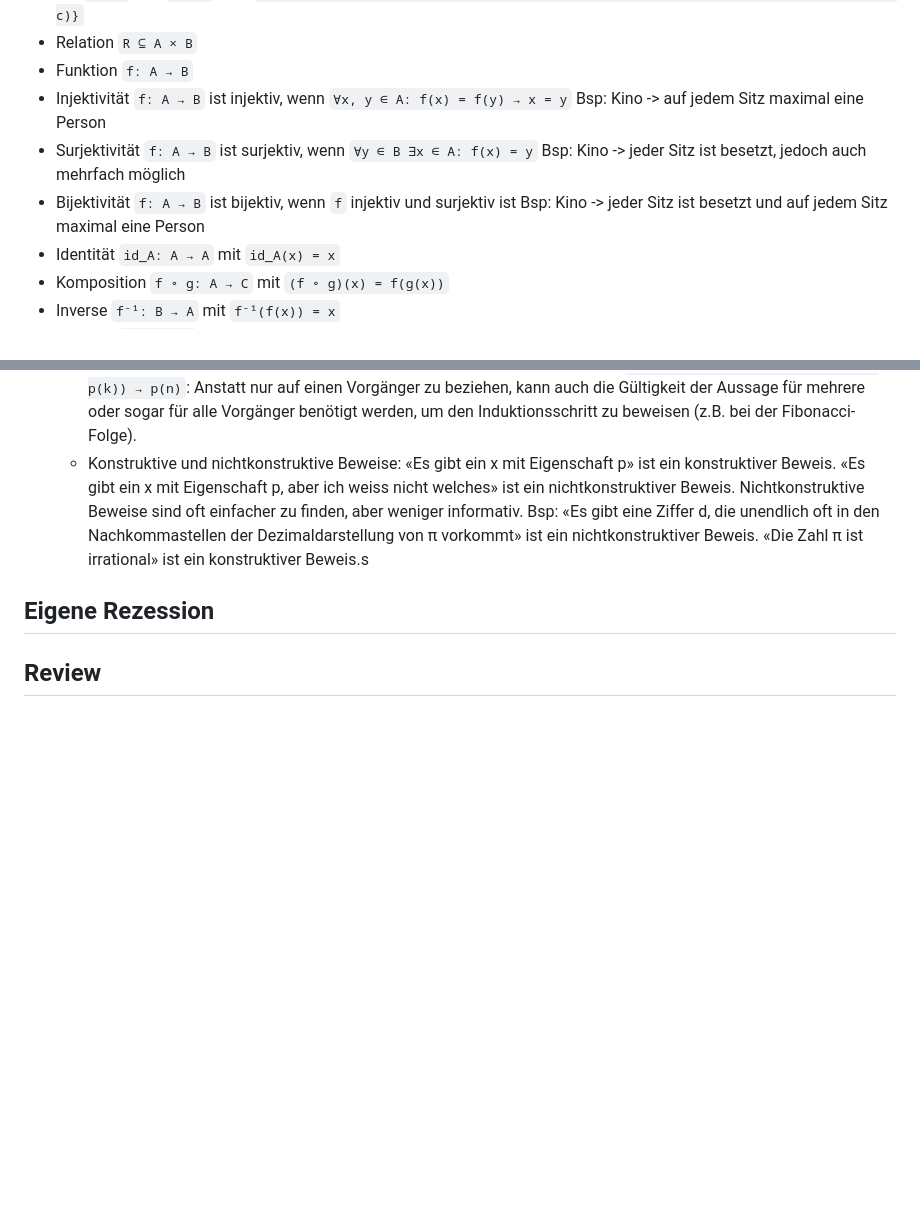
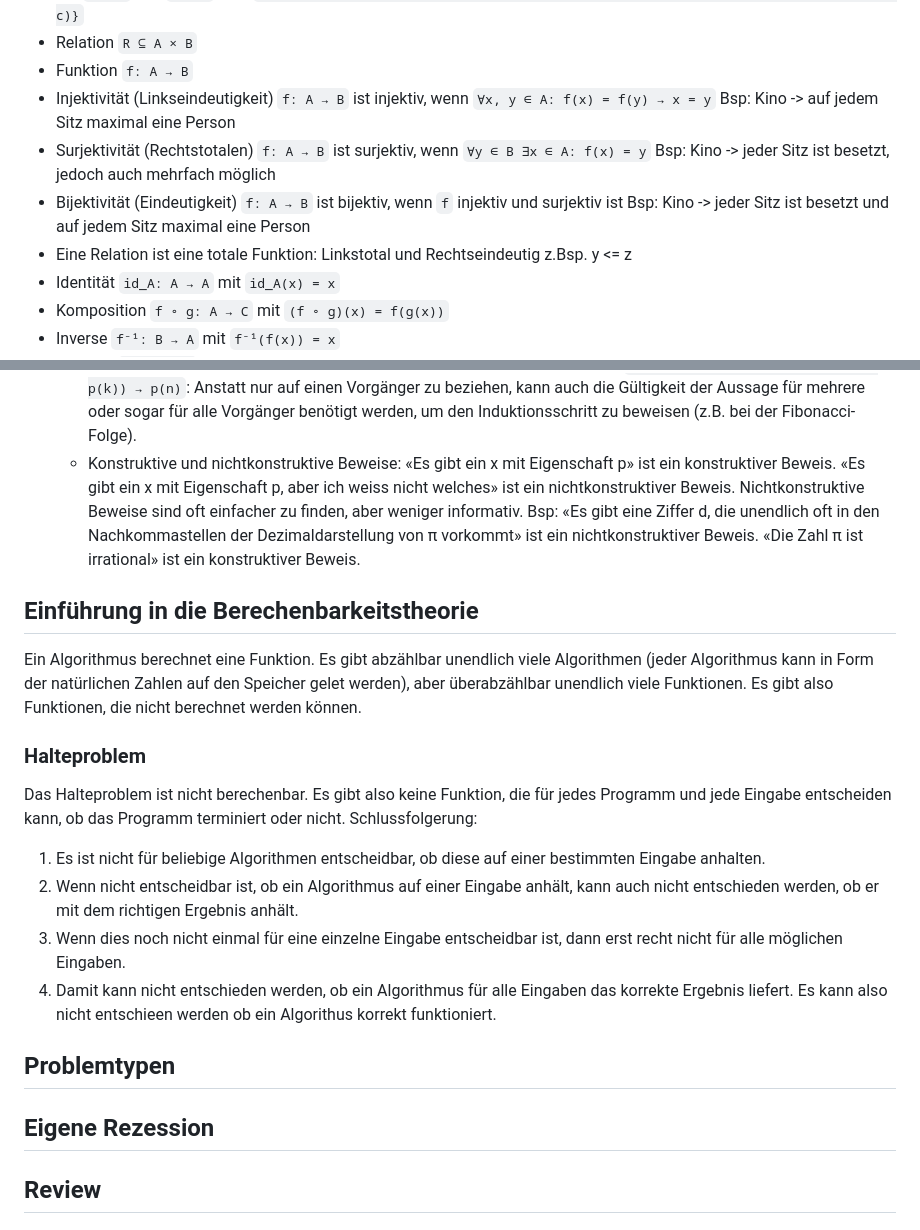
Before and after one commit to marcokuoni/public_doc, a Markdown page: books/theoretische_informatik.md, 2 parts joined by grey strips. GitHub-like rendering; blank space fills up the shorter version.

Commit message:
new chapter added

```diff
--- a/books/theoretische_informatik.md
+++ b/books/theoretische_informatik.md
@@ -20,9 +20,10 @@
 * Kartesisches Produkt `A × B` mit `A × B = {(a, b) | a ∈ A ∧ b ∈ B}` Jedes Element von `A × B` ist ein Tupel `(a, b)` mit `a ∈ A` und `b ∈ B` Bsp: `A = {1, 2}, B = {a, b, c} ⇒ A × B = {(1, a), (1, b), (1, c), (2, a), (2, b), (2, c)}`
 * Relation `R ⊆ A × B`
 * Funktion `f: A → B`
-* Injektivität `f: A → B` ist injektiv, wenn `∀x, y ∈ A: f(x) = f(y) → x = y` Bsp: Kino -> auf jedem Sitz maximal eine Person
-* Surjektivität `f: A → B` ist surjektiv, wenn `∀y ∈ B ∃x ∈ A: f(x) = y` Bsp: Kino -> jeder Sitz ist besetzt, jedoch auch mehrfach möglich
-* Bijektivität `f: A → B` ist bijektiv, wenn `f` injektiv und surjektiv ist Bsp: Kino -> jeder Sitz ist besetzt und auf jedem Sitz maximal eine Person
+* Injektivität (Linkseindeutigkeit) `f: A → B` ist injektiv, wenn `∀x, y ∈ A: f(x) = f(y) → x = y` Bsp: Kino -> auf jedem Sitz maximal eine Person
+* Surjektivität (Rechtstotalen) `f: A → B` ist surjektiv, wenn `∀y ∈ B ∃x ∈ A: f(x) = y` Bsp: Kino -> jeder Sitz ist besetzt, jedoch auch mehrfach möglich
+* Bijektivität (Eindeutigkeit) `f: A → B` ist bijektiv, wenn `f` injektiv und surjektiv ist Bsp: Kino -> jeder Sitz ist besetzt und auf jedem Sitz maximal eine Person
+* Eine Relation ist eine totale Funktion: Linkstotal und Rechtseindeutig z.Bsp. y <= z
 * Identität `id_A: A → A` mit `id_A(x) = x`
 * Komposition `f ∘ g: A → C` mit `(f ∘ g)(x) = f(g(x))`
 * Inverse `f⁻¹: B → A` mit `f⁻¹(f(x)) = x`
@@ -121,8 +122,21 @@
     * Beweis per Kontraposition: `p → q ⇔ ¬q → ¬p` Wenn q falsch ist, ist p auch falsch. Modus tollens (wenn nicht q, dann nicht p)
     * Widerspruchsbeweis: `p → q` Wenn p wahr ist, ist q auch wahr. Wenn q falsch ist, ist p auch falsch. Man zeigt das die Aussage nicht falsch sein kann.
     * Vollständige Induktion: `p(0) ∧ ∀n ∈ ℕ: p(n) → p(n+1)` Wenn p(0) wahr ist und wenn p(n) wahr ist, ist auch p(n+1) wahr, dann ist p(n) für alle natürlichen Zahlen wahr. Starke Induktion `p(0) ∧ ∀n ∈ ℕ: (∀k ∈ ℕ: k < n → p(k)) → p(n)`: Anstatt nur auf einen Vorgänger zu beziehen, kann auch die Gültigkeit der Aussage für mehrere oder sogar für alle Vorgänger benötigt werden, um den Induktionsschritt zu beweisen (z.B. bei der Fibonacci-Folge).
-    * Konstruktive und nichtkonstruktive Beweise: «Es gibt ein x mit Eigenschaft p» ist ein konstruktiver Beweis. «Es gibt ein x mit Eigenschaft p, aber ich weiss nicht welches» ist ein nichtkonstruktiver Beweis. Nichtkonstruktive Beweise sind oft einfacher zu finden, aber weniger informativ. Bsp: «Es gibt eine Ziffer d, die unendlich oft in den Nachkommastellen der Dezimaldarstellung von π vorkommt» ist ein nichtkonstruktiver Beweis. «Die Zahl π ist irrational» ist ein konstruktiver Beweis.s
+    * Konstruktive und nichtkonstruktive Beweise: «Es gibt ein x mit Eigenschaft p» ist ein konstruktiver Beweis. «Es gibt ein x mit Eigenschaft p, aber ich weiss nicht welches» ist ein nichtkonstruktiver Beweis. Nichtkonstruktive Beweise sind oft einfacher zu finden, aber weniger informativ. Bsp: «Es gibt eine Ziffer d, die unendlich oft in den Nachkommastellen der Dezimaldarstellung von π vorkommt» ist ein nichtkonstruktiver Beweis. «Die Zahl π ist irrational» ist ein konstruktiver Beweis.
 
+## Einführung in die Berechenbarkeitstheorie
+Ein Algorithmus berechnet eine Funktion. Es gibt abzählbar unendlich viele Algorithmen (jeder Algorithmus kann in Form der natürlichen Zahlen auf den Speicher gelet werden), aber überabzählbar unendlich viele Funktionen. Es gibt also Funktionen, die nicht berechnet werden können.
+
+### Halteproblem
+Das Halteproblem ist nicht berechenbar. Es gibt also keine Funktion, die für jedes Programm und jede Eingabe entscheiden kann, ob das Programm terminiert oder nicht.
+Schlussfolgerung:
+1. Es ist nicht für beliebige Algorithmen entscheidbar, ob diese auf einer bestimmten Eingabe anhalten.
+2. Wenn nicht entscheidbar ist, ob ein Algorithmus auf einer Eingabe anhält, kann auch nicht entschieden werden, ob er mit dem richtigen Ergebnis anhält.
+3. Wenn dies noch nicht einmal für eine einzelne Eingabe entscheidbar ist, dann erst recht nicht für alle möglichen Eingaben.
+4. Damit kann nicht entschieden werden, ob ein Algorithmus für alle Eingaben das korrekte Ergebnis liefert.
+Es kann also nicht entschieen werden ob ein Algorithus korrekt funktioniert.
+
+## Problemtypen
 
 ## Eigene Rezession
 
```
